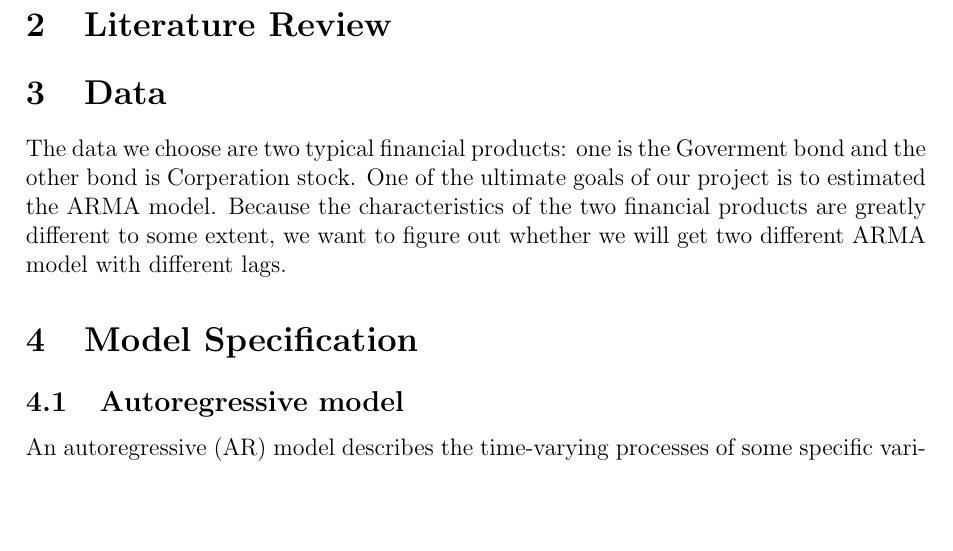
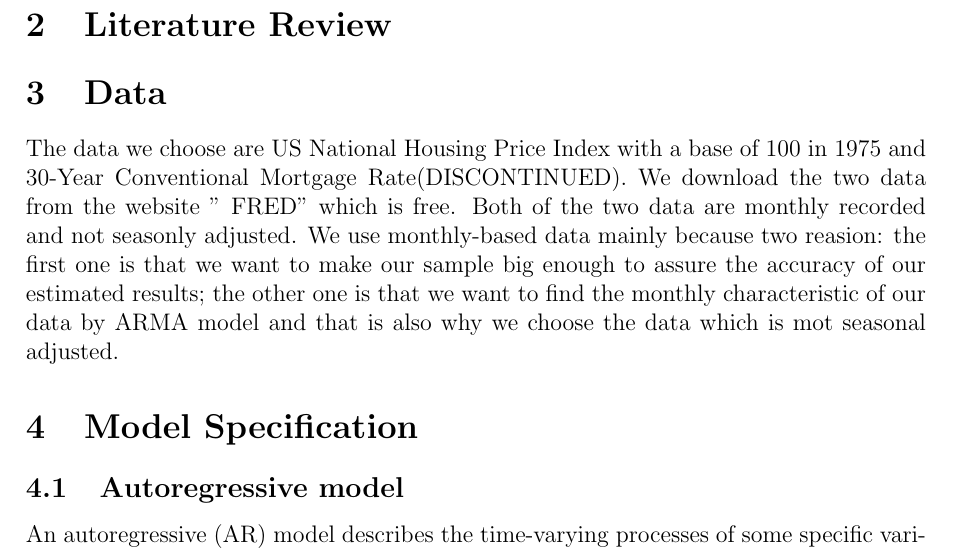
Before and after one commit to sunshine3880/FDA_project_group_666, a LaTeX paper (FDA_666.tex): part of page 2 of 3, cut so that both start at the same text, the shorter picture padded with empty space. Compiled offline with pdfLaTeX.

Commit message:
Update FDA_666.tex

```diff
--- a/FDA_666.tex
+++ b/FDA_666.tex
@@ -46,11 +46,7 @@ Also, the General Autoregressive conditional heteroskedasticity (GARCH) model is
 \section{Literature Review}
 
 \section{Data}
-         The data we choose are two typical financial products: one is the Goverment bond and
-         the other bond is Corperation stock. One of the ultimate goals of our project is to
-         estimated the ARMA model. Because the characteristics of the two financial products
-         are greatly different to some extent, we want to figure out whether we will get two
-         different ARMA model with different lags.
+The data we choose are US National Housing Price Index with a base of 100 in 1975 and 30-Year Conventional Mortgage Rate(DISCONTINUED). We download the two data from the website " FRED" which is free. Both of the two data are monthly recorded and not seasonly adjusted. We use monthly-based data mainly because two reasion: the first one is that we want to make our sample big enough to assure the accuracy of our estimated results; the other one is that we  want to find the monthly characteristic of our data by ARMA model and that is also why we choose the data which is mot seasonal adjusted.
 
 \section{Model Specification}
 \subsection{Autoregressive model}
```
